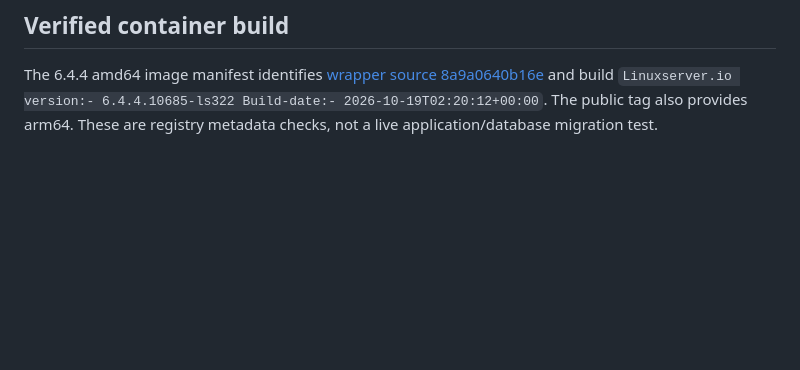
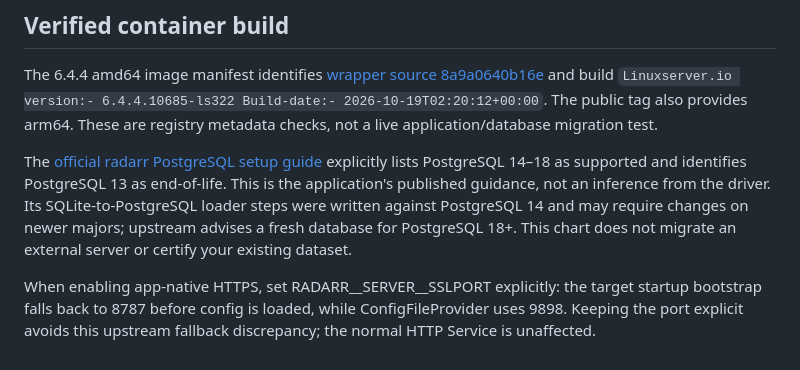
Before and after one commit to harish2k01/helm-charts, a Markdown page: charts/radarr/CONFIGURATION.md, the part around the change. GitHub-like rendering; blank space fills up the shorter version.

Commit message:
docs(radarr): clarify verified configuration defaults and compatibility

```diff
--- a/charts/radarr/CONFIGURATION.md
+++ b/charts/radarr/CONFIGURATION.md
@@ -85,3 +85,7 @@ The default database is image-bundled SQLite in `/config`; this chart embeds no
 ## Verified container build
 
 The 6.4.4 amd64 image manifest identifies [wrapper source 8a9a0640b16e](https://github.com/linuxserver/docker-radarr/tree/8a9a0640b16e8db5895f51cd95260702888593c4) and build `Linuxserver.io version:- 6.4.4.10685-ls322 Build-date:- 2026-10-19T02:20:12+00:00`. The public tag also provides arm64. These are registry metadata checks, not a live application/database migration test.
+
+The [official radarr PostgreSQL setup guide](https://github.com/Servarr/Wiki/blob/master/radarr/postgres-setup.md) explicitly lists PostgreSQL 14–18 as supported and identifies PostgreSQL 13 as end-of-life. This is the application's published guidance, not an inference from the driver. Its SQLite-to-PostgreSQL loader steps were written against PostgreSQL 14 and may require changes on newer majors; upstream advises a fresh database for PostgreSQL 18+. This chart does not migrate an external server or certify your existing dataset.
+
+When enabling app-native HTTPS, set RADARR__SERVER__SSLPORT explicitly: the target startup bootstrap falls back to 8787 before config is loaded, while ConfigFileProvider uses 9898. Keeping the port explicit avoids this upstream fallback discrepancy; the normal HTTP Service is unaffected.
```
